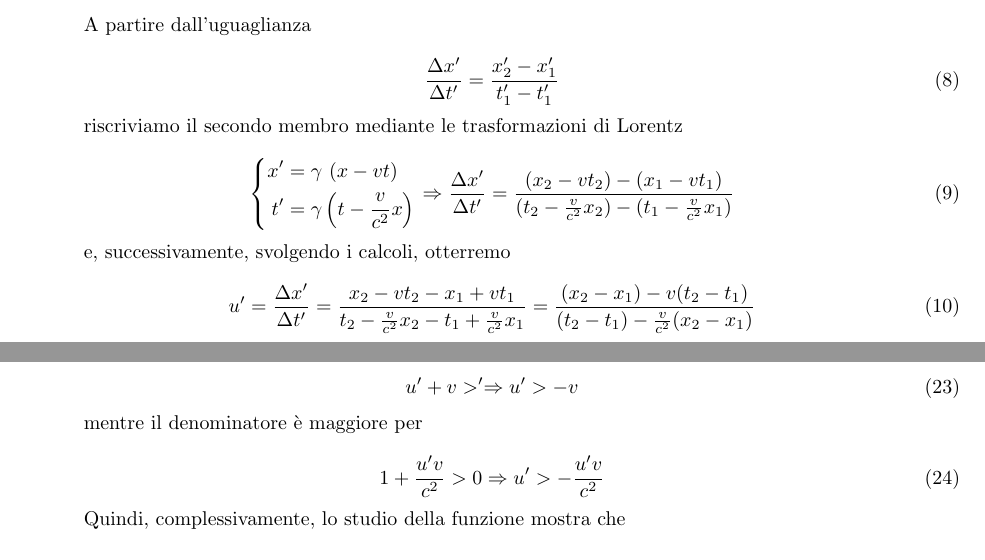
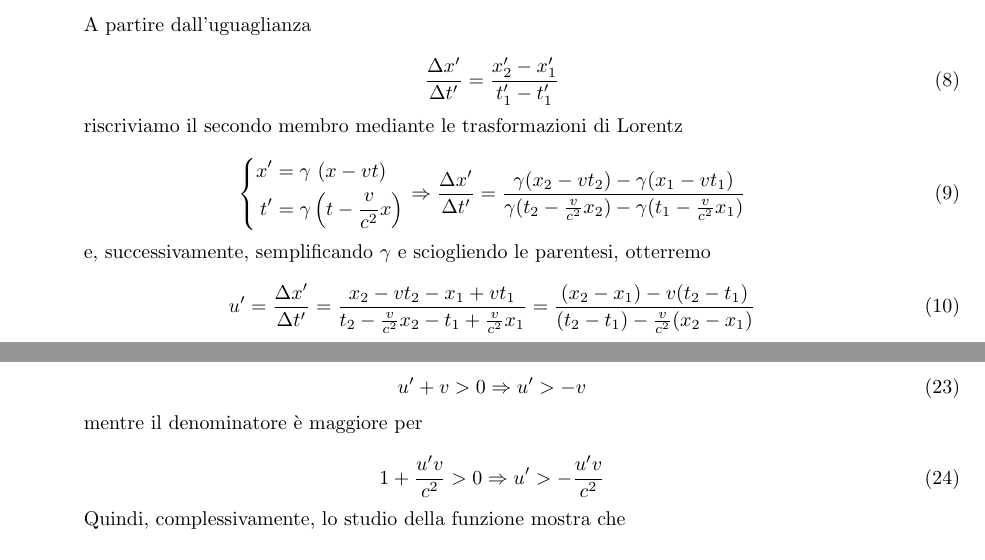
Before and after one commit to aflaag/relativistic-addition, a LaTeX document (src/script.tex): two parts of pages 3 and 5 of 7, joined at a grey line, cut so that both start at the same text. Compiled offline with pdfLaTeX.

Commit message:
Update script.tex

```diff
--- a/src/script.tex
+++ b/src/script.tex
@@ -183,10 +183,10 @@ riscriviamo il secondo membro mediante le trasformazioni di Lorentz
         \end{aligned}
     \right.
     \Rightarrow
-    \frac{\Delta x'}{\Delta t'} = \frac{(x_2 - vt_2) - (x_1 - vt_1)}{(t_2 - \frac{v}{c^2} x_2) - (t_1 - \frac{v}{c^2} x_1)}
+    \frac{\Delta x'}{\Delta t'} = \frac{\gamma(x_2 - vt_2) - \gamma(x_1 - vt_1)}{\gamma(t_2 - \frac{v}{c^2} x_2) - \gamma(t_1 - \frac{v}{c^2} x_1)}
 \end{equation}
 
-e, successivamente, svolgendo i calcoli, otterremo
+e, successivamente, semplificando \(\gamma\) e sciogliendo le parentesi, otterremo
 
 \begin{equation}
     u' = \frac{\Delta x'}{\Delta t'} = \frac{x_2 - vt_2 - x_1 + vt_1}{t_2 - \frac{v}{c^2} x_2 - t_1 + \frac{v}{c^2} x_1} = \frac{(x_2 - x_1) - v(t_2 - t_1)}{(t_2 - t_1) - \frac{v}{c^2}(x_2 - x_1)}
@@ -345,7 +345,7 @@ Studiando il segno della funzione, otterremo che il numeratore
 è maggiore per
 
 \begin{equation}
-    u' + v > ' \Rightarrow u ' > -v
+    u' + v > 0 \Rightarrow u ' > -v
 \end{equation}
 
 mentre il denominatore è maggiore per
```
Also changed, not shown: src/script.tex (4 more changed lines).
